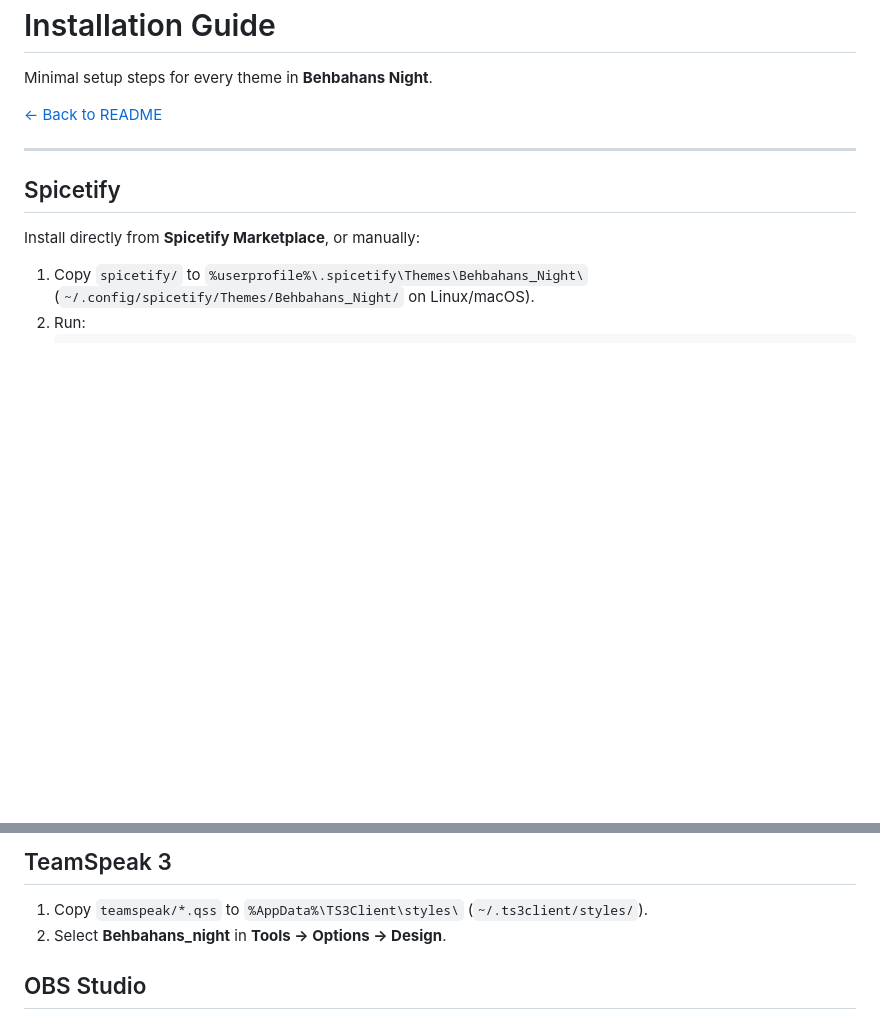
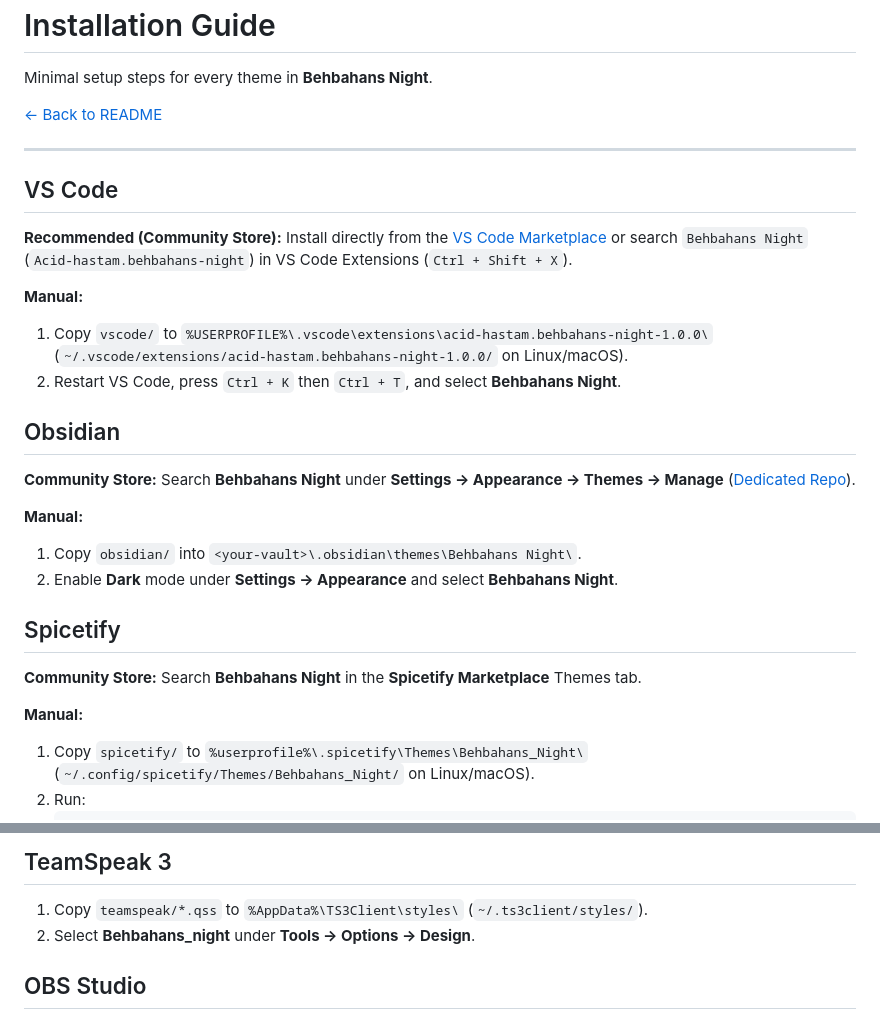
Before and after one commit to Acid-hastam/Behbahans_night, a Markdown page: INSTALL.md, 2 parts joined by grey strips. GitHub-like rendering; blank space fills up the shorter version.

````diff
--- a/INSTALL.md
+++ b/INSTALL.md
@@ -6,8 +6,24 @@ Minimal setup steps for every theme in **Behbahans Night**.
 
 ---
 
+## VS Code
+**Recommended (Community Store):** Install directly from the [VS Code Marketplace](https://marketplace.visualstudio.com/items?itemName=Acid-hastam.behbahans-night) or search `Behbahans Night` (`Acid-hastam.behbahans-night`) in VS Code Extensions (`Ctrl + Shift + X`).
+
+**Manual:**
+1. Copy `vscode/` to `%USERPROFILE%\.vscode\extensions\acid-hastam.behbahans-night-1.0.0\` (`~/.vscode/extensions/acid-hastam.behbahans-night-1.0.0/` on Linux/macOS).
+2. Restart VS Code, press `Ctrl + K` then `Ctrl + T`, and select **Behbahans Night**.
+
+## Obsidian
+**Community Store:** Search **Behbahans Night** under **Settings → Appearance → Themes → Manage** ([Dedicated Repo](https://github.com/Acid-hastam/obsidian-behbahans-night)).
+
+**Manual:**
+1. Copy `obsidian/` into `<your-vault>\.obsidian\themes\Behbahans Night\`.
+2. Enable **Dark** mode under **Settings → Appearance** and select **Behbahans Night**.
+
 ## Spicetify
-Install directly from **Spicetify Marketplace**, or manually:
+**Community Store:** Search **Behbahans Night** in the **Spicetify Marketplace** Themes tab.
+
+**Manual:**
 1. Copy `spicetify/` to `%userprofile%\.spicetify\Themes\Behbahans_Night\` (`~/.config/spicetify/Themes/Behbahans_Night/` on Linux/macOS).
 2. Run:
    ```bash
@@ -23,7 +39,7 @@ Drag [`telegram/Behbahans_night.tdesktop-theme`](telegram/Behbahans_night.tdeskt
 
 ## TeamSpeak 3
 1. Copy `teamspeak/*.qss` to `%AppData%\TS3Client\styles\` (`~/.ts3client/styles/`).
-2. Select **Behbahans_night** in **Tools → Options → Design**.
+2. Select **Behbahans_night** under **Tools → Options → Design**.
 
 ## OBS Studio
 1. Copy [`obs/Behbahans_night.ovt`](obs/Behbahans_night.ovt) to `%AppData%\obs-studio\themes\` (`~/.config/obs-studio/themes/`).
````
Also changed, not shown: README.md (+23 -3 lines), vscode/README.md (added, +5 -0 lines), assets/icon.png (added), screenshots/obsidian.png (added), screenshots/vscode.png (added), vscode/icon.png (added), 6 other files.
